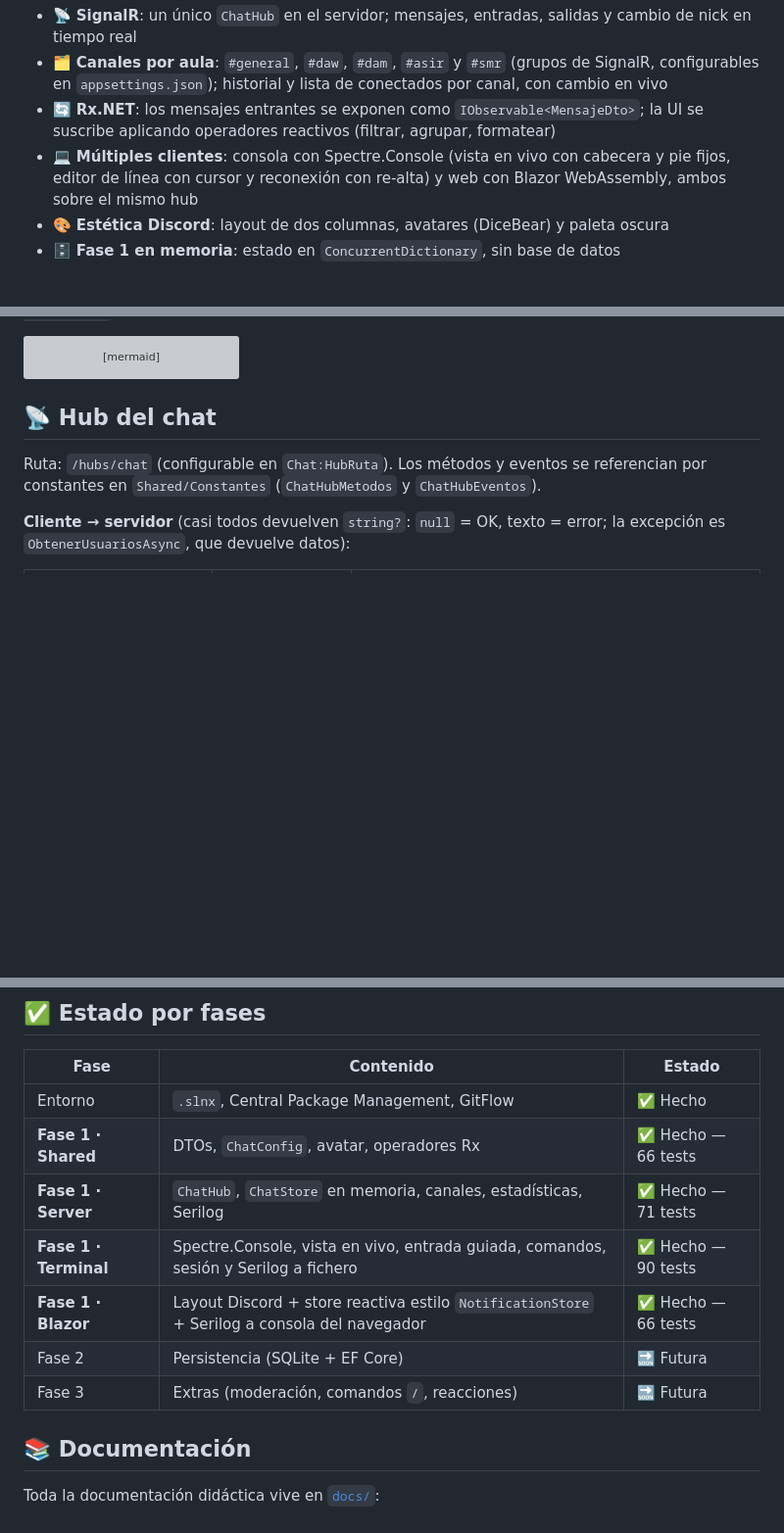
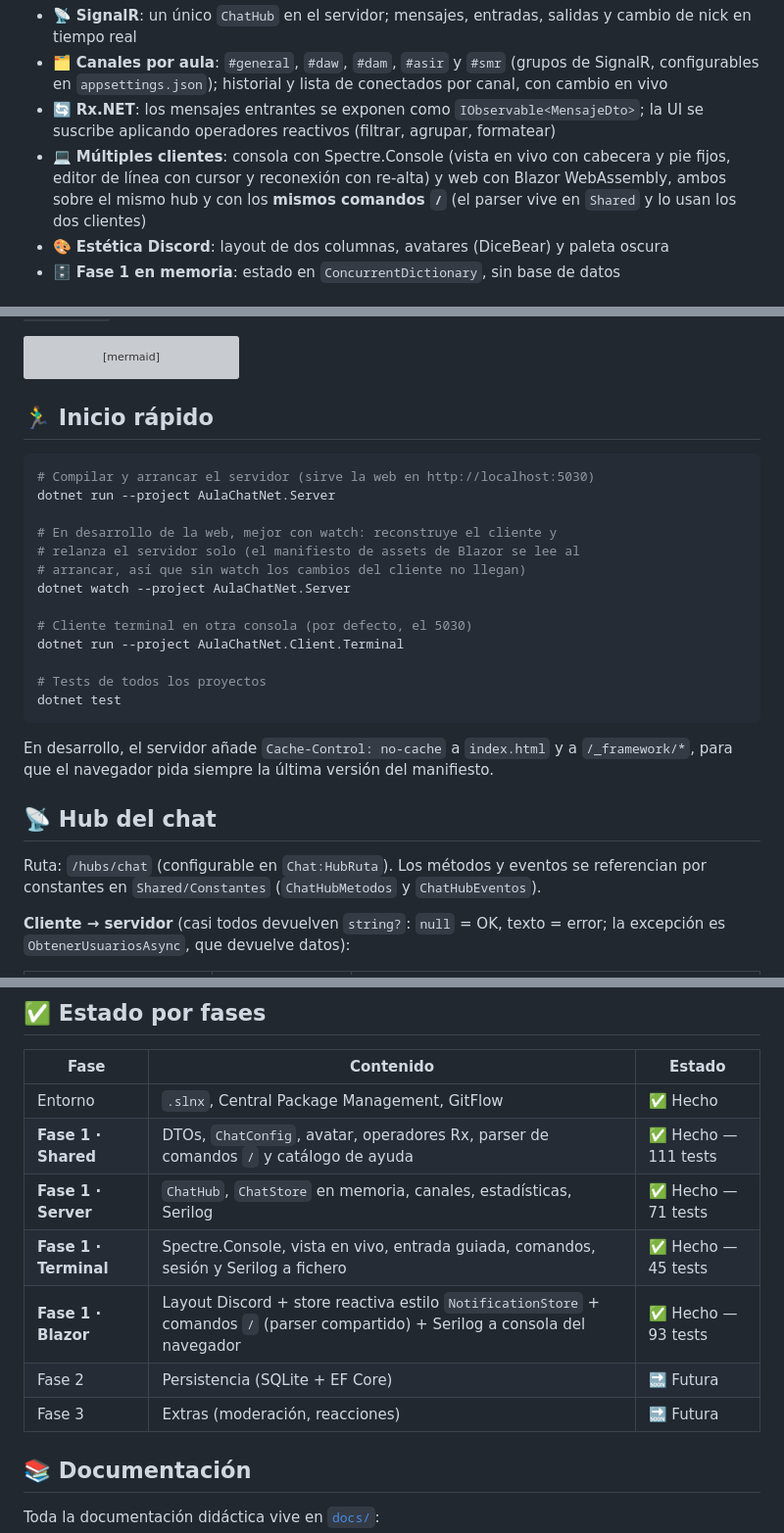
Before and after one commit to joseluisgs/AulaChatNet, a Markdown page: README.md, 3 parts joined by grey strips. Shown at 98% size. Rendered like a GitHub page; blank space fills up the shorter version; grey boxes are pictures that could not be loaded.

Commit message:
docs: Fase 1 - README con inicio rapido, comandos web y dotnet watch

````diff
--- a/README.md
+++ b/README.md
@@ -18,7 +18,7 @@ AulaChatNet es un proyecto educativo de ejemplo para el módulo **Desarrollo Web
 - 📡 **SignalR**: un único `ChatHub` en el servidor; mensajes, entradas, salidas y cambio de nick en tiempo real
 - 🗂️ **Canales por aula**: `#general`, `#daw`, `#dam`, `#asir` y `#smr` (grupos de SignalR, configurables en `appsettings.json`); historial y lista de conectados por canal, con cambio en vivo
 - 🔄 **Rx.NET**: los mensajes entrantes se exponen como `IObservable<MensajeDto>`; la UI se suscribe aplicando operadores reactivos (filtrar, agrupar, formatear)
-- 💻 **Múltiples clientes**: consola con Spectre.Console (vista en vivo con cabecera y pie fijos, editor de línea con cursor y reconexión con re-alta) y web con Blazor WebAssembly, ambos sobre el mismo hub
+- 💻 **Múltiples clientes**: consola con Spectre.Console (vista en vivo con cabecera y pie fijos, editor de línea con cursor y reconexión con re-alta) y web con Blazor WebAssembly, ambos sobre el mismo hub y con los **mismos comandos `/`** (el parser vive en `Shared` y lo usan los dos clientes)
 - 🎨 **Estética Discord**: layout de dos columnas, avatares (DiceBear) y paleta oscura
 - 🗄️ **Fase 1 en memoria**: estado en `ConcurrentDictionary`, sin base de datos
 
@@ -82,6 +82,26 @@ flowchart TD
     style S fill:#2196F3,color:#fff
     style SH fill:#9C27B0,color:#fff
 ```
+
+## 🏃‍♂️ Inicio rápido
+
+```bash
+# Compilar y arrancar el servidor (sirve la web en http://localhost:5030)
+dotnet run --project AulaChatNet.Server
+
+# En desarrollo de la web, mejor con watch: reconstruye el cliente y
+# relanza el servidor solo (el manifiesto de assets de Blazor se lee al
+# arrancar, así que sin watch los cambios del cliente no llegan)
+dotnet watch --project AulaChatNet.Server
+
+# Cliente terminal en otra consola (por defecto, el 5030)
+dotnet run --project AulaChatNet.Client.Terminal
+
+# Tests de todos los proyectos
+dotnet test
+```
+
+En desarrollo, el servidor añade `Cache-Control: no-cache` a `index.html` y a `/_framework/*`, para que el navegador pida siempre la última versión del manifiesto.
 
 ## 📡 Hub del chat
 
@@ -135,12 +155,12 @@ La configuración vive en `appsettings.json` (con override por entorno en `appse
 | Fase | Contenido | Estado |
 |------|-----------|--------|
 | Entorno | `.slnx`, Central Package Management, GitFlow | ✅ Hecho |
-| **Fase 1 · Shared** | DTOs, `ChatConfig`, avatar, operadores Rx | ✅ Hecho — 66 tests |
+| **Fase 1 · Shared** | DTOs, `ChatConfig`, avatar, operadores Rx, parser de comandos `/` y catálogo de ayuda | ✅ Hecho — 111 tests |
 | **Fase 1 · Server** | `ChatHub`, `ChatStore` en memoria, canales, estadísticas, Serilog | ✅ Hecho — 71 tests |
-| **Fase 1 · Terminal** | Spectre.Console, vista en vivo, entrada guiada, comandos, sesión y Serilog a fichero | ✅ Hecho — 90 tests |
-| **Fase 1 · Blazor** | Layout Discord + store reactiva estilo `NotificationStore` + Serilog a consola del navegador | ✅ Hecho — 66 tests |
+| **Fase 1 · Terminal** | Spectre.Console, vista en vivo, entrada guiada, comandos, sesión y Serilog a fichero | ✅ Hecho — 45 tests |
+| **Fase 1 · Blazor** | Layout Discord + store reactiva estilo `NotificationStore` + comandos `/` (parser compartido) + Serilog a consola del navegador | ✅ Hecho — 93 tests |
 | Fase 2 | Persistencia (SQLite + EF Core) | 🔜 Futura |
-| Fase 3 | Extras (moderación, comandos `/`, reacciones) | 🔜 Futura |
+| Fase 3 | Extras (moderación, reacciones) | 🔜 Futura |
 
 ## 📚 Documentación
 
````
Also changed, not shown: other parts of README.md (+1 -1 lines).
